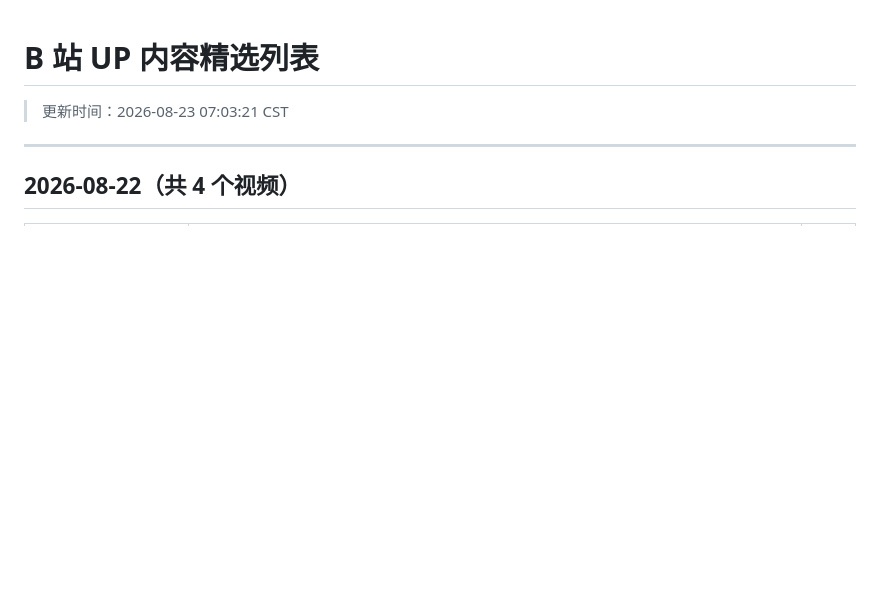
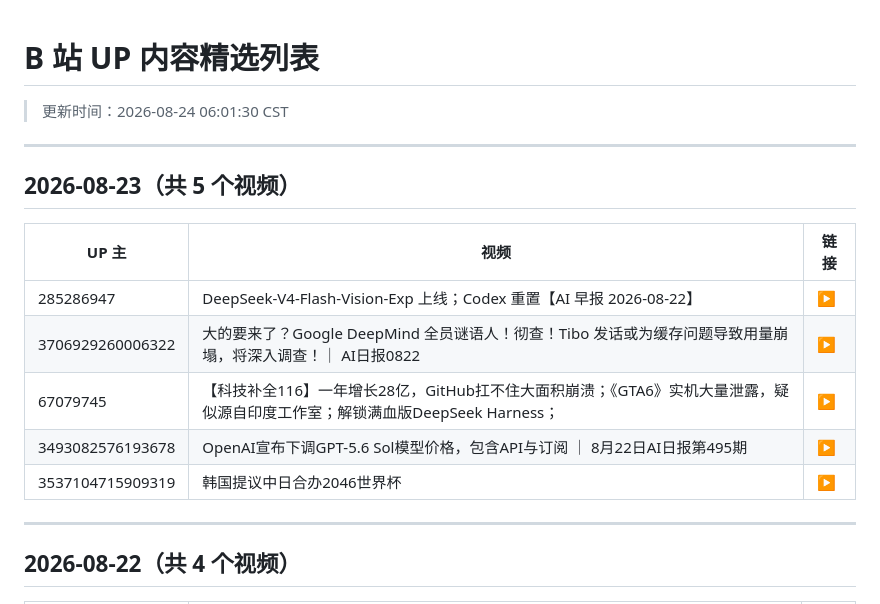
Before and after one commit to WinriseF/blog-img, a Markdown page: news/bili/list.md, the part around the change. Rendered like a GitHub page; blank space fills up the shorter version.

```diff
--- a/news/bili/list.md
+++ b/news/bili/list.md
@@ -1,5 +1,17 @@
 # B 站 UP 内容精选列表
-> 更新时间：2026-08-23 07:03:21 CST
+> 更新时间：2026-08-24 06:01:30 CST
+
+---
+
+## 2026-08-23（共 5 个视频）
+
+| UP 主 | 视频 | 链接 |
+|-------|------|------|
+| 285286947 | DeepSeek-V4-Flash-Vision-Exp 上线；Codex 重置【AI 早报 2026-08-22】 | [▶](https://www.bilibili.com/video/BV1jJ8y6AEn2) |
+| 3706929260006322 | 大的要来了？Google DeepMind 全员谜语人！彻查！Tibo 发话或为缓存问题导致用量崩塌，将深入调查！｜ AI日报0822 | [▶](https://www.bilibili.com/video/BV1FB8m6mEm6) |
+| 67079745 | 【科技补全116】一年增长28亿，GitHub扛不住大面积崩溃；《GTA6》实机大量泄露，疑似源自印度工作室；解锁满血版DeepSeek Harness； | [▶](https://www.bilibili.com/video/BV1Ch8m6HEdr) |
+| 3493082576193678 | OpenAI宣布下调GPT-5.6 Sol模型价格，包含API与订阅 ｜ 8月22日AI日报第495期 | [▶](https://www.bilibili.com/video/BV1mt8m6WE5t) |
+| 3537104715909319 | 韩国提议中日合办2046世界杯 | [▶](https://www.bilibili.com/video/BV15t826vE1d) |
 
 ---
 
```
Also changed, not shown: news/bili/2026-08-23.md (added, +165 -0 lines).
